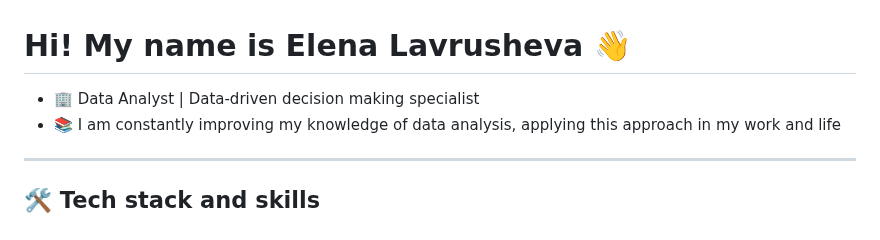
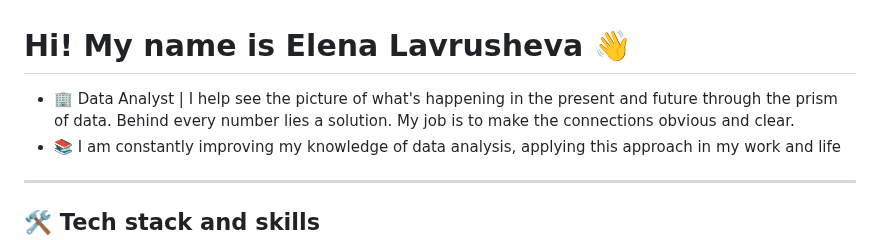
Before and after one commit to Elen-Lavr/Elen-Lavr, a Markdown page: README.md, the part around the change. Rendered like a GitHub page.

```diff
--- a/README.md
+++ b/README.md
@@ -1,6 +1,6 @@
 # Hi! My name is Elena Lavrusheva 👋
 
-- 🏢 Data Analyst | Data-driven decision making specialist
+- 🏢 Data Analyst | I help see the picture of what's happening in the present and future through the prism of data. Behind every number lies a solution. My job is to make the connections obvious and clear.
 - 📚 I am constantly improving my knowledge of data analysis, applying this approach in my work and life
 
 ---
```
